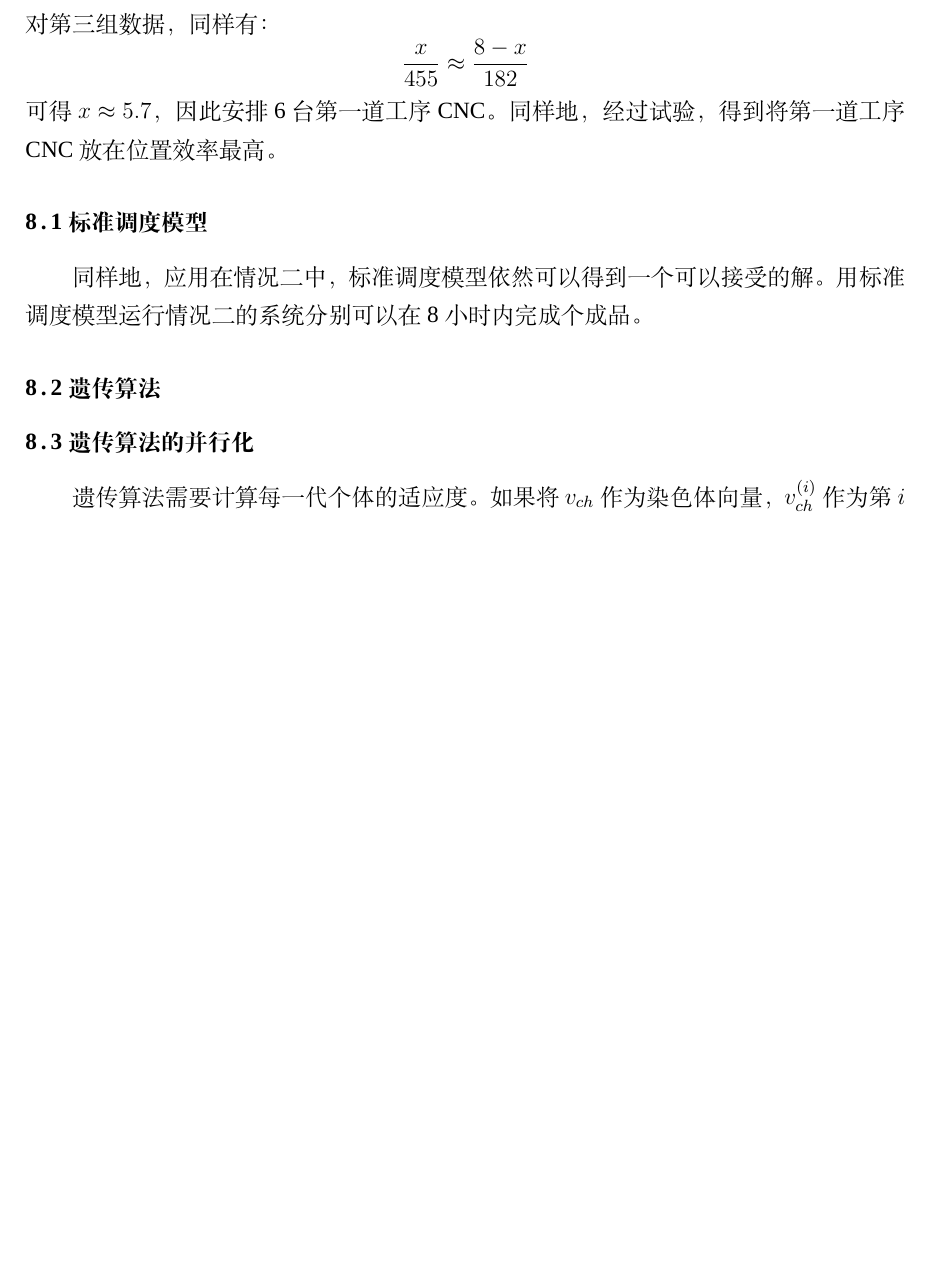
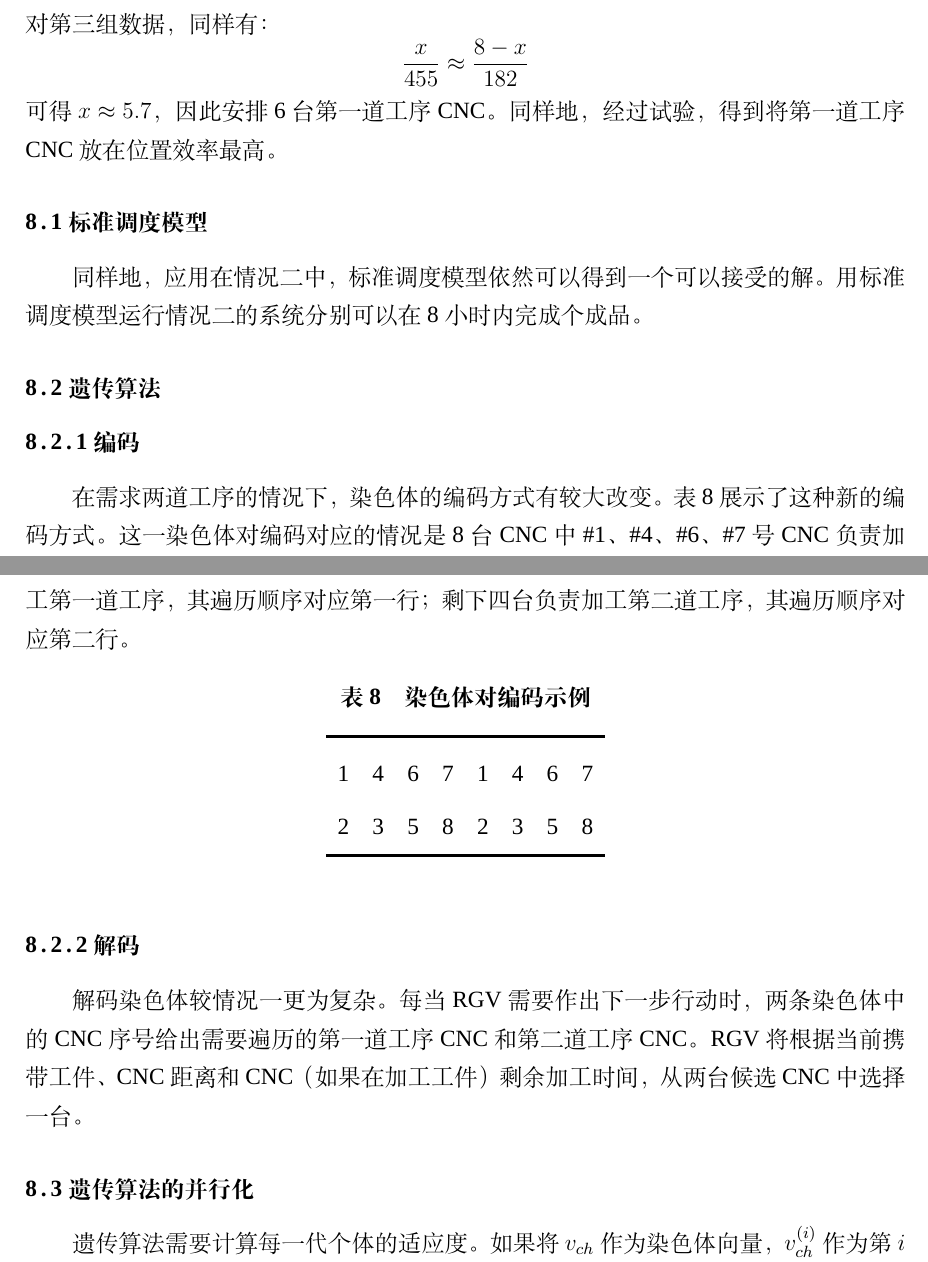
Before and after one commit to xushangning/CUMCM2018, a LaTeX thesis (Thesis/thesis.tex): part of page 14 of 17 before the commit and two parts of pages 14 and 15 of 17 after it, the two joined at a grey line, cut so that both start at the same text, the shorter picture padded with empty space. Compiled offline with XeLaTeX; a missing font is replaced by an installed copy or a similar font.

Commit message:
Explain genetic algorithms for Question 2

```diff
--- a/Thesis/thesis.tex
+++ b/Thesis/thesis.tex
@@ -380,6 +380,27 @@
 	同样地，应用在情况二中，标准调度模型依然可以得到一个可以接受的解。用标准调度模型运行情况二的系统分别可以在8小时内完成 个成品。
 
 	\subsection{遗传算法}
+
+	\subsubsection{编码}
+
+	在需求两道工序的情况下，染色体的编码方式有较大改变。表~\ref{table:chromosome_2} 展示了这种新的编码方式。这一染色体对编码对应的情况是 8 台 CNC 中 \#1、\#4、\#6、\#7 号 CNC 负责加工第一道工序，其遍历顺序对应第一行；剩下四台负责加工第二道工序，其遍历顺序对应第二行。
+
+	\begin{table}[!htbp]
+		\centering
+		\caption{染色体对编码示例}
+		\label{table:chromosome_2}
+		\begin{tabular}{cccccccc}
+			\toprule[1.5pt]
+			1 & 4 & 6 & 7 & 1 & 4 & 6 & 7 \\
+			2 & 3 & 5 & 8 & 2 & 3 & 5 & 8 \\
+			\bottomrule[1.5pt]
+		\end{tabular}
+	\end{table}
+
+	\subsubsection{解码}
+
+	解码染色体较情况一更为复杂。每当 RGV 需要作出下一步行动时，两条染色体中的 CNC 序号给出需要遍历的第一道工序 CNC 和第二道工序 CNC。RGV 将根据当前携带工件、CNC 距离和 CNC（如果在加工工件）剩余加工时间，从两台候选 CNC 中选择一台。
+
 	\subsection{遗传算法的并行化}
 	遗传算法需要计算每一代个体的适应度。如果将$v_{ch}$作为染色体向量，$v_{ch}^{(i)}$作为第$i$个个体的染色体，那么适应度的计算可以抽象成一个函数$h(v_{ch}^{(i)})=v_{ch}^{(i)}\rightarrow\mathbf{R}$，对于整代个体来说就是计算$h(v_{ch})=[h(v_{vh}^{(1)}),h(v_{vh}^{(2)}),...,h(v_{vh}^{(k)})]^T$。这一部分计算需要使用模拟世界来得出生产的工件数量，需要消耗较长的时间，因此将这部分内容并行化，加速算法的计算。
 
```
Also changed, not shown: Thesis/thesis.pdf.
